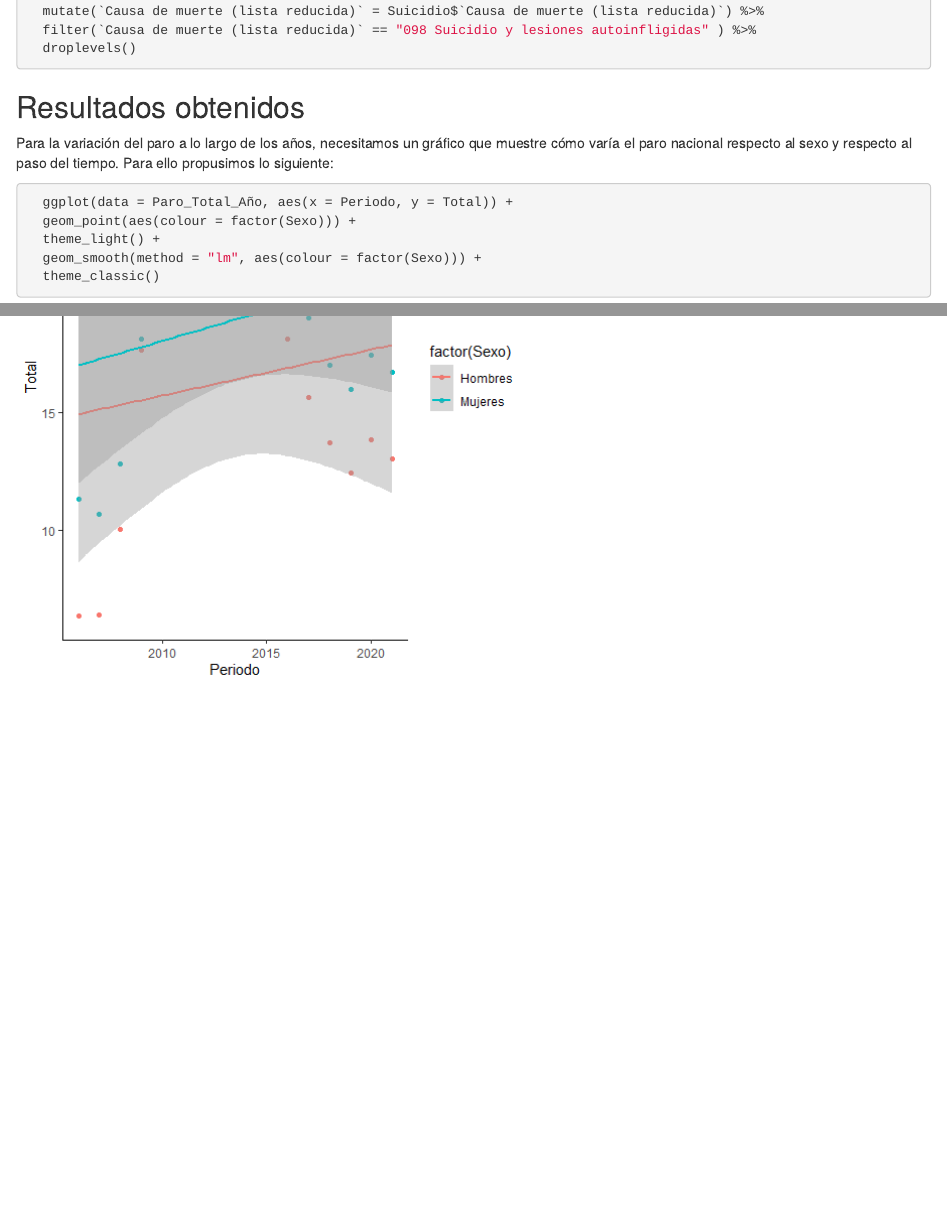
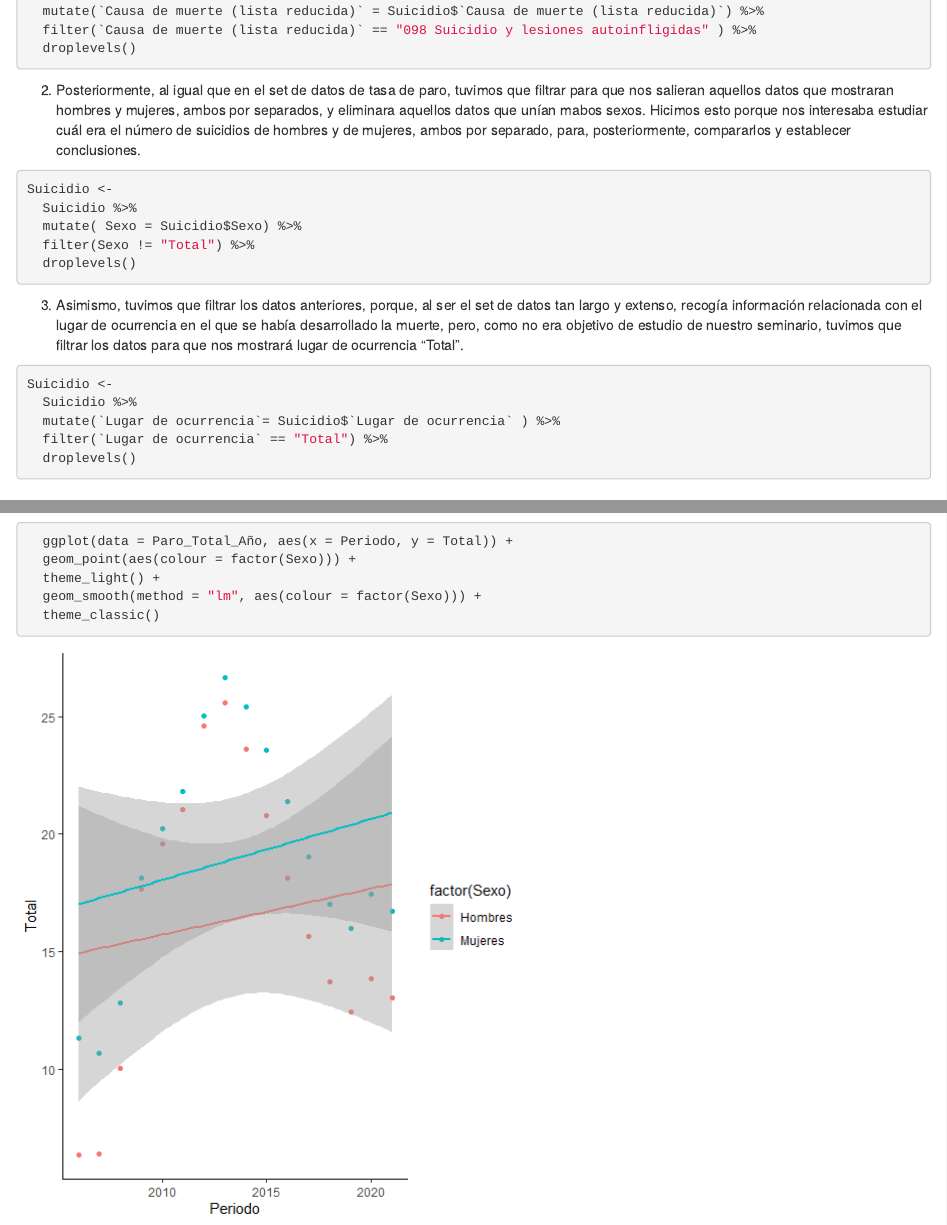
Before and after one commit to paulamart/SeminarioFuentes, an R Markdown document (SeminarioFuentes.Rmd): the page in a window 1100 px wide, from 2020 px down, and a second part further down, joined at a grey line. Rendered offline with R 4.5, knitr and Pandoc, with nearby package versions.

Commit message:
Avances en el Rmd

````diff
--- a/SeminarioFuentes.Rmd
+++ b/SeminarioFuentes.Rmd
@@ -106,6 +106,27 @@ Suicidio <-
   droplevels()
 ```
 
+2. Posteriormente, al igual que en el set de datos de tasa de paro, tuvimos que filtrar para que nos salieran aquellos datos que mostraran hombres y mujeres, ambos por separados, y eliminara aquellos datos que unían mabos sexos. Hicimos esto porque nos interesaba estudiar cuál era el número de suicidios de hombres y de mujeres, ambos por separado, para, posteriormente, compararlos y establecer conclusiones.
+
+```{r , eval = FALSE}
+Suicidio <-
+  Suicidio %>%
+  mutate( Sexo = Suicidio$Sexo) %>%
+  filter(Sexo != "Total") %>%
+  droplevels()
+```
+
+3. Asimismo, tuvimos que filtrar los datos anteriores, porque, al ser el set de datos tan largo y extenso, recogía información relacionada con el lugar de ocurrencia en el que se había desarrollado la muerte, pero, como no era objetivo de estudio de nuestro seminario, tuvimos que filtrar los datos para que nos mostrará lugar de ocurrencia "Total".
+
+
+```{r , eval = FALSE}
+Suicidio <-
+  Suicidio %>%
+  mutate(`Lugar de ocurrencia`= Suicidio$`Lugar de ocurrencia` ) %>%
+  filter(`Lugar de ocurrencia` == "Total") %>%
+  droplevels()
+```
+
 
 
 ## Resultados obtenidos
````
